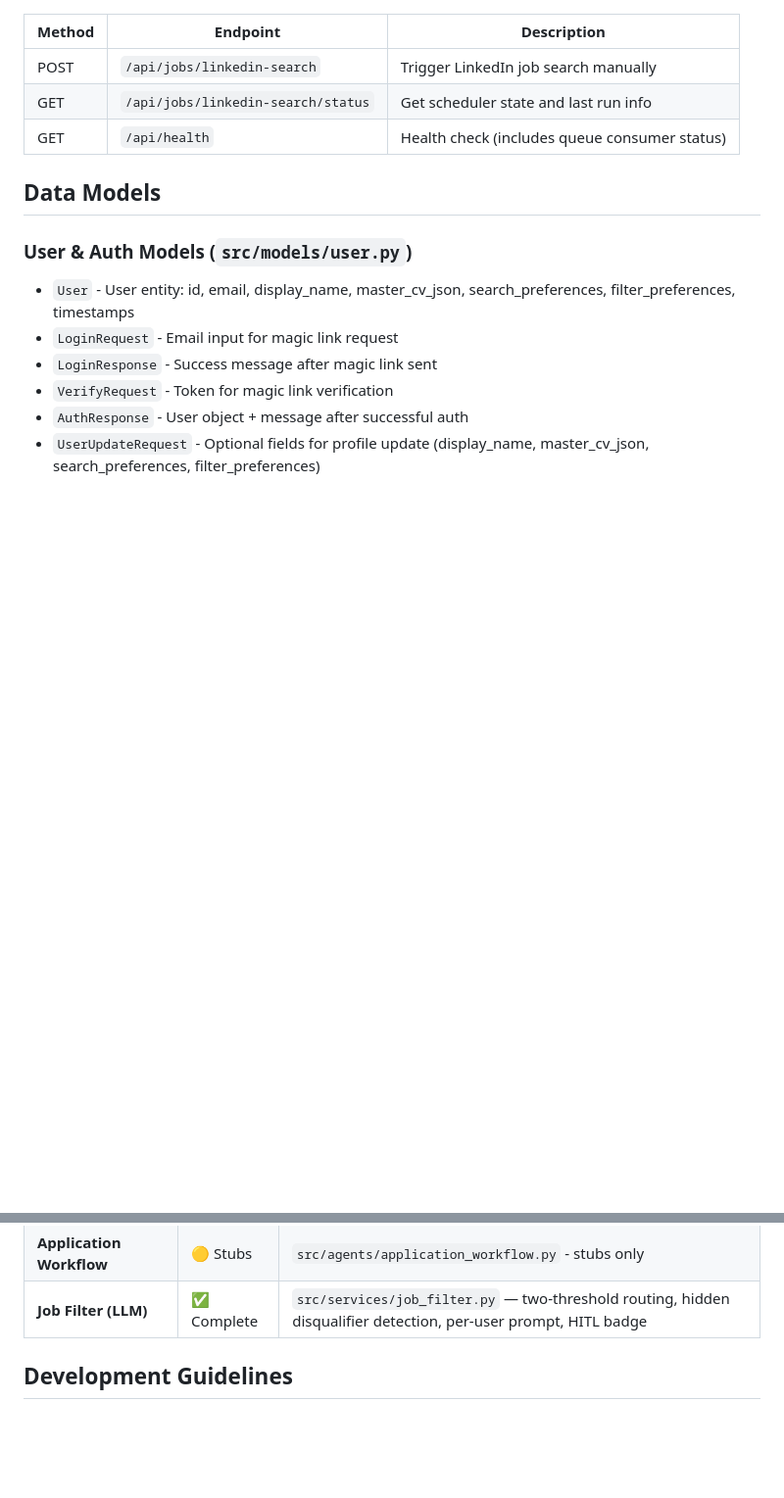
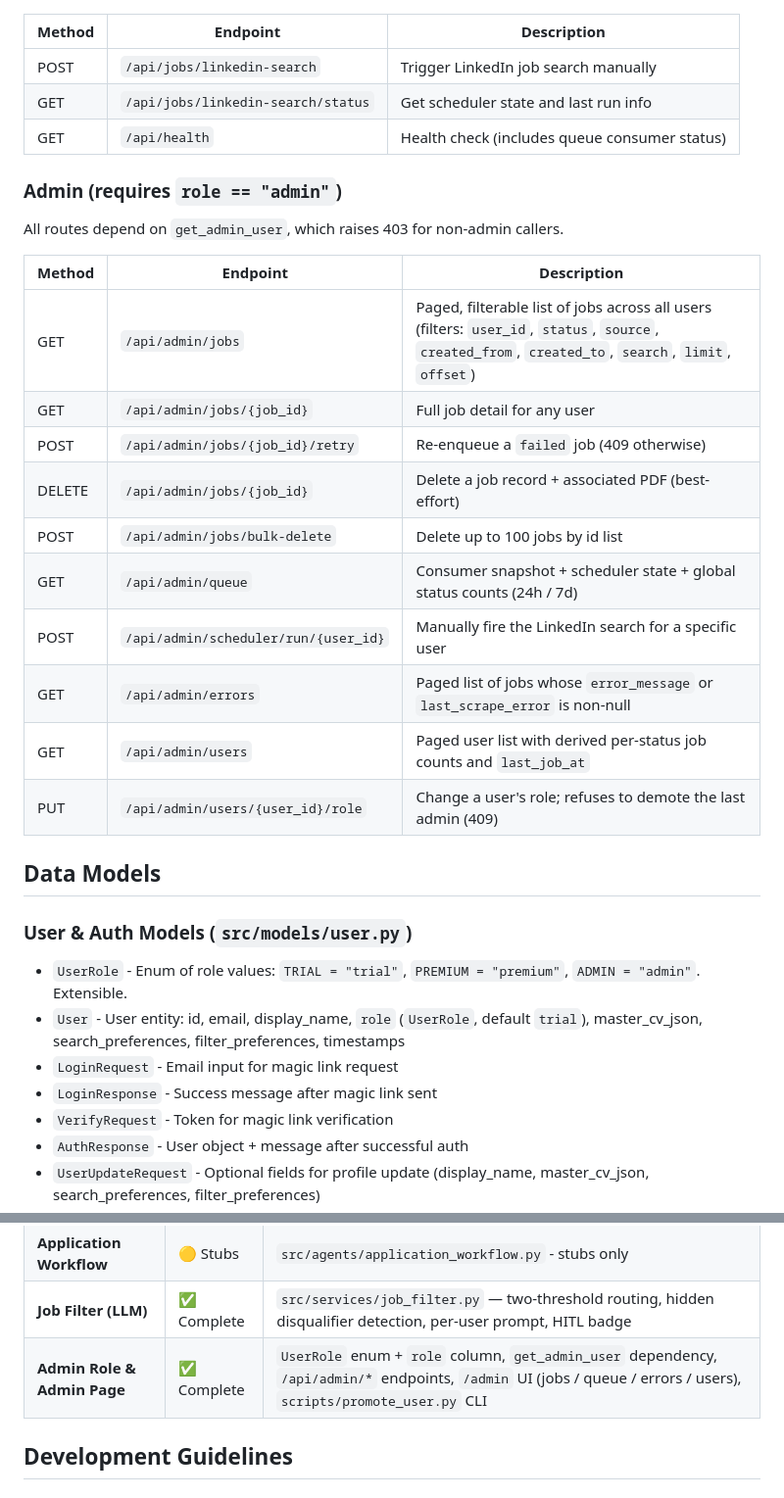
Before and after one commit to kulebyaka/linkedin-apply-ai-agent, a Markdown page: claude.md, 2 parts joined by grey strips. Shown at 98% size. Drawn GitHub-style; blank space fills up the shorter version.

```diff
--- a/claude.md
+++ b/claude.md
@@ -297,11 +309,29 @@ See `src/llm/provider.py` module documentation for detailed implementation.
 | GET | `/api/jobs/linkedin-search/status` | Get scheduler state and last run info |
 | GET | `/api/health` | Health check (includes queue consumer status) |
 
+### Admin (requires `role == "admin"`)
+
+All routes depend on `get_admin_user`, which raises 403 for non-admin callers.
+
+| Method | Endpoint | Description |
+|--------|----------|-------------|
+| GET | `/api/admin/jobs` | Paged, filterable list of jobs across all users (filters: `user_id`, `status`, `source`, `created_from`, `created_to`, `search`, `limit`, `offset`) |
+| GET | `/api/admin/jobs/{job_id}` | Full job detail for any user |
+| POST | `/api/admin/jobs/{job_id}/retry` | Re-enqueue a `failed` job (409 otherwise) |
+| DELETE | `/api/admin/jobs/{job_id}` | Delete a job record + associated PDF (best-effort) |
+| POST | `/api/admin/jobs/bulk-delete` | Delete up to 100 jobs by id list |
+| GET | `/api/admin/queue` | Consumer snapshot + scheduler state + global status counts (24h / 7d) |
+| POST | `/api/admin/scheduler/run/{user_id}` | Manually fire the LinkedIn search for a specific user |
+| GET | `/api/admin/errors` | Paged list of jobs whose `error_message` or `last_scrape_error` is non-null |
+| GET | `/api/admin/users` | Paged user list with derived per-status job counts and `last_job_at` |
+| PUT | `/api/admin/users/{user_id}/role` | Change a user's role; refuses to demote the last admin (409) |
+
 ## Data Models
 
 ### User & Auth Models (`src/models/user.py`)
 
-- `User` - User entity: id, email, display_name, master_cv_json, search_preferences, filter_preferences, timestamps
+- `UserRole` - Enum of role values: `TRIAL = "trial"`, `PREMIUM = "premium"`, `ADMIN = "admin"`. Extensible.
+- `User` - User entity: id, email, display_name, `role` (`UserRole`, default `trial`), master_cv_json, search_preferences, filter_preferences, timestamps
 - `LoginRequest` - Email input for magic link request
 - `LoginResponse` - Success message after magic link sent
 - `VerifyRequest` - Token for magic link verification
@@ -372,6 +402,7 @@ See `src/llm/provider.py` module documentation for detailed implementation.
 | **HITL Frontend UI** | ✅ Complete | Svelte 5 SPA with Tinder-like review interface |
 | **Application Workflow** | 🟡 Stubs | `src/agents/application_workflow.py` - stubs only |
 | **Job Filter (LLM)** | ✅ Complete | `src/services/job_filter.py` — two-threshold routing, hidden disqualifier detection, per-user prompt, HITL badge |
+| **Admin Role & Admin Page** | ✅ Complete | `UserRole` enum + `role` column, `get_admin_user` dependency, `/api/admin/*` endpoints, `/admin` UI (jobs / queue / errors / users), `scripts/promote_user.py` CLI |
 
 ## Development Guidelines
 
```
Also changed, not shown: other parts of claude.md (+12 -0 lines), README.md (+10 -0 lines), 2 other files.
